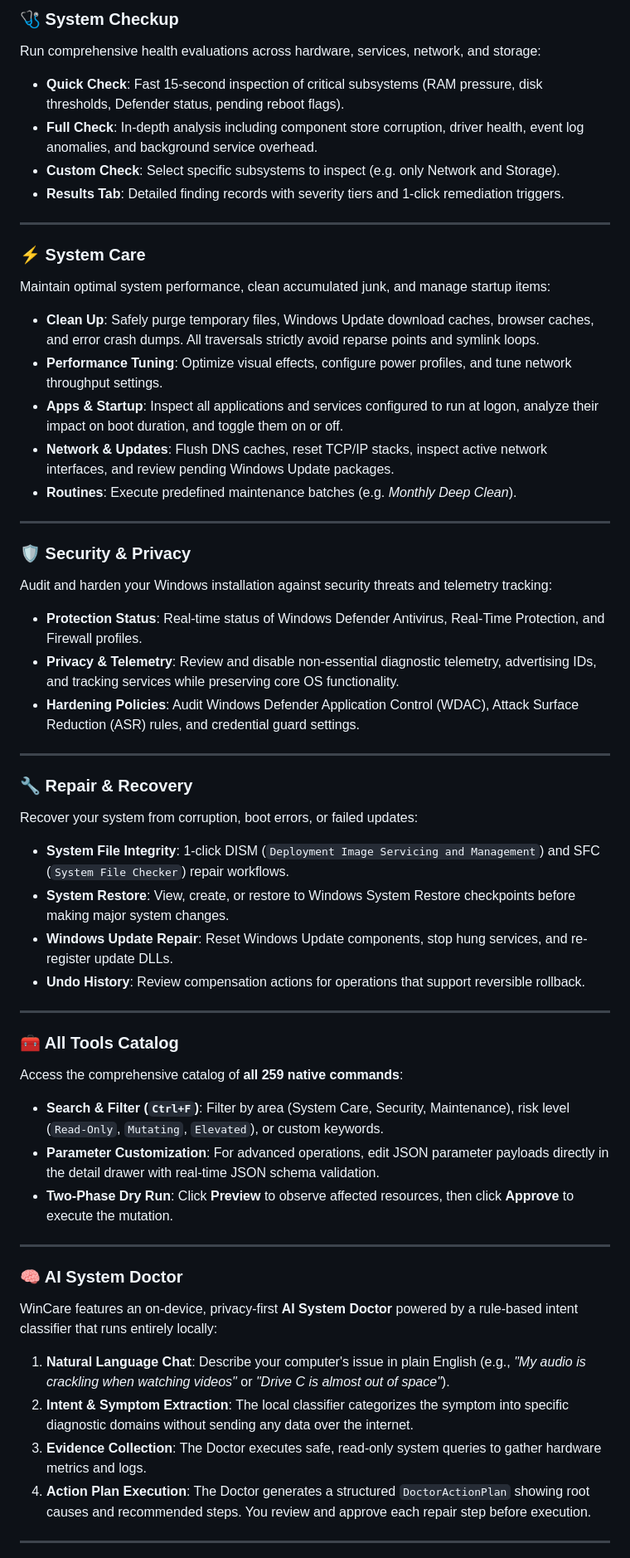
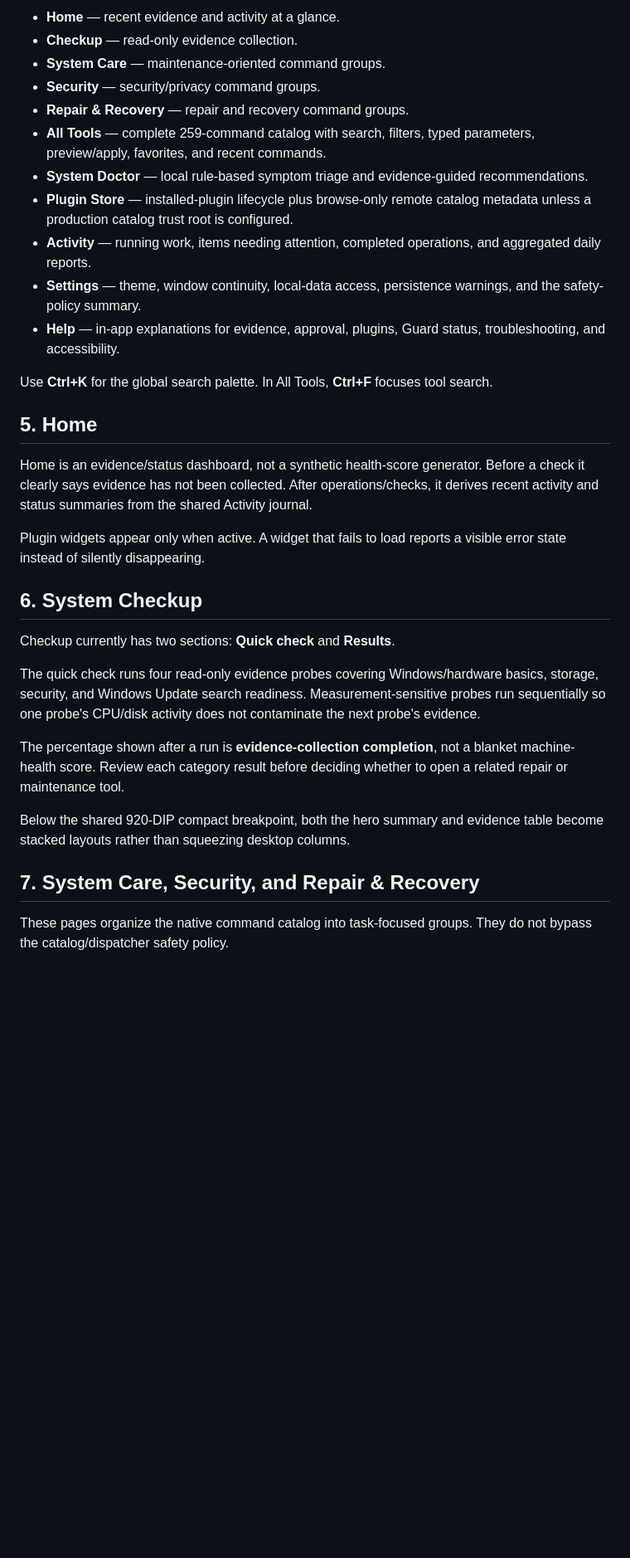
Before and after one commit to AmirrezaFarnamTaheri/WinCare, a Markdown page: docs/User-Guide.md, the part around one of its changes. Shown at 83% size. Rendered like a GitHub page; blank space fills up the shorter version.

```diff
--- a/docs/User-Guide.md
+++ b/docs/User-Guide.md
@@ -154,54 +61,35 @@ The **Home** page provides a high-level cockpit of your Windows PC:
 
-### 🩺 System Checkup
-Run comprehensive health evaluations across hardware, services, network, and storage:
-- **Quick Check**: Fast 15-second inspection of critical subsystems (RAM pressure, disk thresholds, Defender status, pending reboot flags).
-- **Full Check**: In-depth analysis including component store corruption, driver health, event log anomalies, and background service overhead.
-- **Custom Check**: Select specific subsystems to inspect (e.g. only Network and Storage).
-- **Results Tab**: Detailed finding records with severity tiers and 1-click remediation triggers.
+- **Home** — recent evidence and activity at a glance.
+- **Checkup** — read-only evidence collection.
+- **System Care** — maintenance-oriented command groups.
+- **Security** — security/privacy command groups.
+- **Repair & Recovery** — repair and recovery command groups.
+- **All Tools** — complete 259-command catalog with search, filters, typed parameters, preview/apply, favorites, and recent commands.
+- **System Doctor** — local rule-based symptom triage and evidence-guided recommendations.
+- **Plugin Store** — installed-plugin lifecycle plus browse-only remote catalog metadata unless a production catalog trust root is configured.
+- **Activity** — running work, items needing attention, completed operations, and aggregated daily reports.
+- **Settings** — theme, window continuity, local-data access, persistence warnings, and the safety-policy summary.
+- **Help** — in-app explanations for evidence, approval, plugins, Guard status, troubleshooting, and accessibility.
 
----
+Use **Ctrl+K** for the global search palette. In All Tools, **Ctrl+F** focuses tool search.
 
-### ⚡ System Care
-Maintain optimal system performance, clean accumulated junk, and manage startup items:
-- **Clean Up**: Safely purge temporary files, Windows Update download caches, browser caches, and error crash dumps. All traversals strictly avoid reparse points and symlink loops.
-- **Performance Tuning**: Optimize visual effects, configure power profiles, and tune network throughput settings.
-- **Apps & Startup**: Inspect all applications and services configured to run at logon, analyze their impact on boot duration, and toggle them on or off.
-- **Network & Updates**: Flush DNS caches, reset TCP/IP stacks, inspect active network interfaces, and review pending Windows Update packages.
-- **Routines**: Execute predefined maintenance batches (e.g. *Monthly Deep Clean*).
+## 5. Home
 
----
+Home is an evidence/status dashboard, not a synthetic health-score generator. Before a check it clearly says evidence has not been collected. After operations/checks, it derives recent activity and status summaries from the shared Activity journal.
 
-### 🛡️ Security & Privacy
-Audit and harden your Windows installation against security threats and telemetry tracking:
-- **Protection Status**: Real-time status of Windows Defender Antivirus, Real-Time Protection, and Firewall profiles.
-- **Privacy & Telemetry**: Review and disable non-essential diagnostic telemetry, advertising IDs, and tracking services while preserving core OS functionality.
-- **Hardening Policies**: Audit Windows Defender Application Control (WDAC), Attack Surface Reduction (ASR) rules, and credential guard settings.
+Plugin widgets appear only when active. A widget that fails to load reports a visible error state instead of silently disappearing.
 
----
+## 6. System Checkup
 
-### 🔧 Repair & Recovery
-Recover your system from corruption, boot errors, or failed updates:
-- **System File Integrity**: 1-click DISM (`Deployment Image Servicing and Management`) and SFC (`System File Checker`) repair workflows.
-- **System Restore**: View, create, or restore to Windows System Restore checkpoints before making major system changes.
-- **Windows Update Repair**: Reset Windows Update components, stop hung services, and re-register update DLLs.
-- **Undo History**: Review compensation actions for operations that support reversible rollback.
+Checkup currently has two sections: **Quick check** and **Results**.
 
----
+The quick check runs four read-only evidence probes covering Windows/hardware basics, storage, security, and Windows Update search readiness. Measurement-sensitive probes run sequentially so one probe's CPU/disk activity does not contaminate the next probe's evidence.
 
-### 🧰 All Tools Catalog
-Access the comprehensive catalog of **all 259 native commands**:
-- **Search & Filter (`Ctrl+F`)**: Filter by area (System Care, Security, Maintenance), risk level (`Read-Only`, `Mutating`, `Elevated`), or custom keywords.
-- **Parameter Customization**: For advanced operations, edit JSON parameter payloads directly in the detail drawer with real-time JSON schema validation.
-- **Two-Phase Dry Run**: Click **Preview** to observe affected resources, then click **Approve** to execute the mutation.
+The percentage shown after a run is **evidence-collection completion**, not a blanket machine-health score. Review each category result before deciding whether to open a related repair or maintenance tool.
 
----
+Below the shared 920-DIP compact breakpoint, both the hero summary and evidence table become stacked layouts rather than squeezing desktop columns.
 
-### 🧠 AI System Doctor
-WinCare features an on-device, privacy-first **AI System Doctor** powered by a rule-based intent classifier that runs entirely locally:
-1. **Natural Language Chat**: Describe your computer's issue in plain English (e.g., *"My audio is crackling when watching videos"* or *"Drive C is almost out of space"*).
-2. **Intent & Symptom Extraction**: The local classifier categorizes the symptom into specific diagnostic domains without sending any data over the internet.
-3. **Evidence Collection**: The Doctor executes safe, read-only system queries to gather hardware metrics and logs.
-4. **Action Plan Execution**: The Doctor generates a structured `DoctorActionPlan` showing root causes and recommended steps. You review and approve each repair step before execution.
+## 7. System Care, Security, and Repair & Recovery
 
----
+These pages organize the native command catalog into task-focused groups. They do not bypass the catalog/dispatcher safety policy.
 
```
Also changed, not shown: other parts of docs/User-Guide.md (+162 -184 lines).
